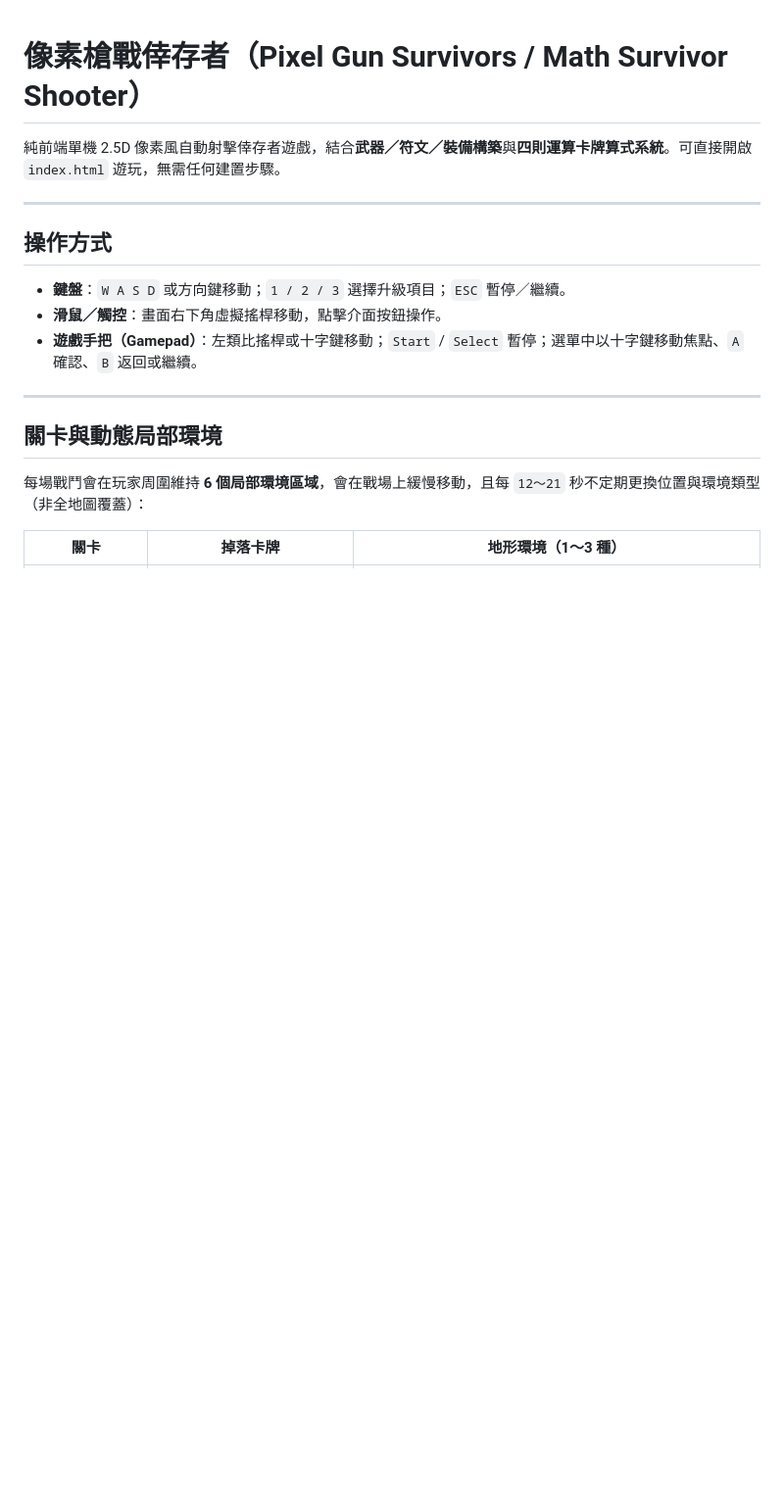
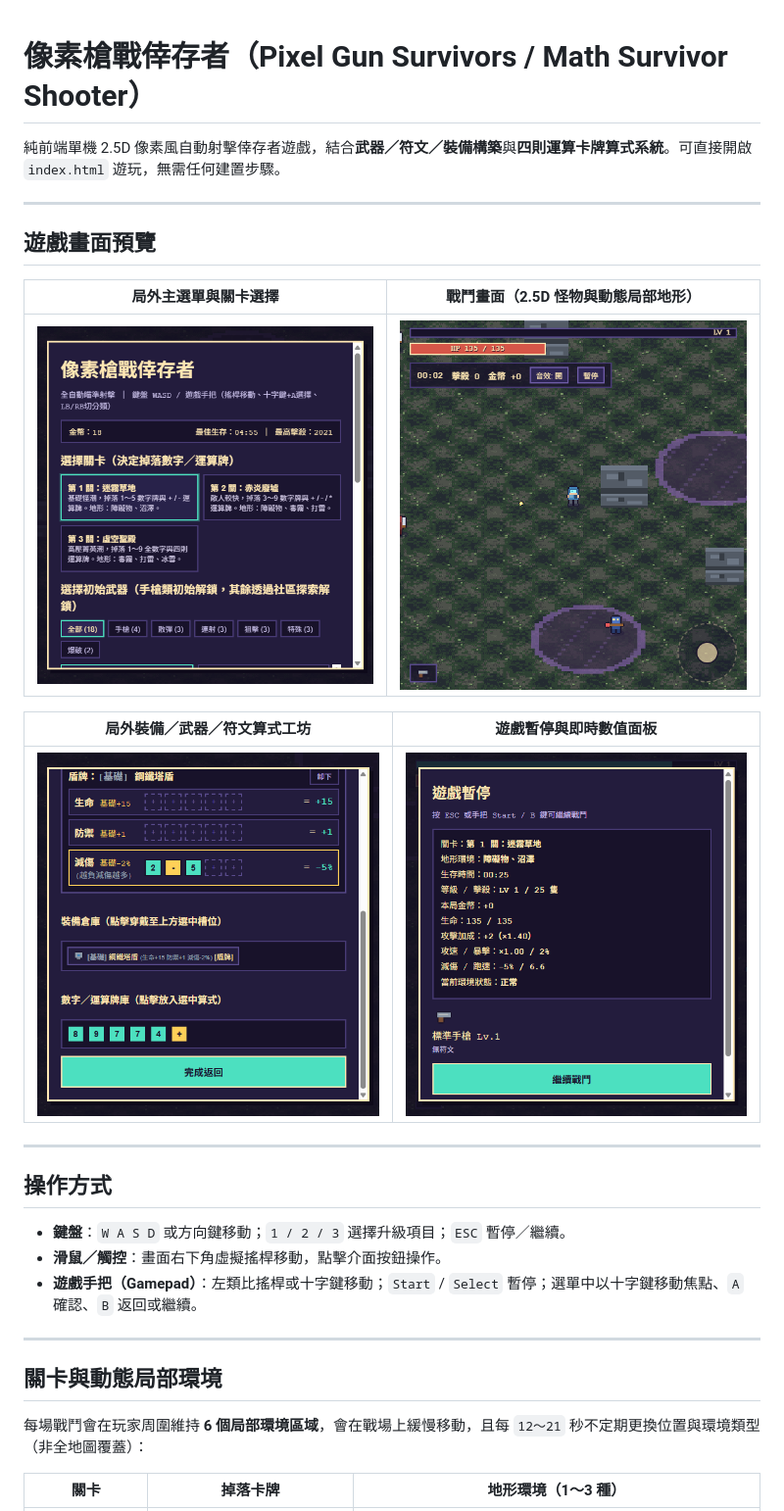
Before and after one commit to bai-collab/math_SurvivorShooter, a Markdown page: README.md, the part around the change. Shown at 98% size. GitHub-like rendering; pictures changed too: assets/screenshots/combat.png (added), assets/screenshots/menu.png (added), assets/screenshots/pause.png (added); blank space fills up the shorter version.

Commit message:
docs: add gameplay, workshop, menu, and pause screenshots to README

```diff
--- a/README.md
+++ b/README.md
@@ -1,6 +1,18 @@
 # 像素槍戰倖存者（Pixel Gun Survivors / Math Survivor Shooter）
 
 純前端單機 2.5D 像素風自動射擊倖存者遊戲，結合**武器／符文／裝備構築**與**四則運算卡牌算式系統**。可直接開啟 `index.html` 遊玩，無需任何建置步驟。
+
+---
+
+## 遊戲畫面預覽
+
+| 局外主選單與關卡選擇 | 戰鬥畫面（2.5D 怪物與動態局部地形） |
+| --- | --- |
+| ![局外主選單](assets/screenshots/menu.png) | ![戰鬥畫面](assets/screenshots/combat.png) |
+
+| 局外裝備／武器／符文算式工坊 | 遊戲暫停與即時數值面板 |
+| --- | --- |
+| ![算式工坊](assets/screenshots/workshop.png) | ![暫停面板](assets/screenshots/pause.png) |
 
 ---
 
```
